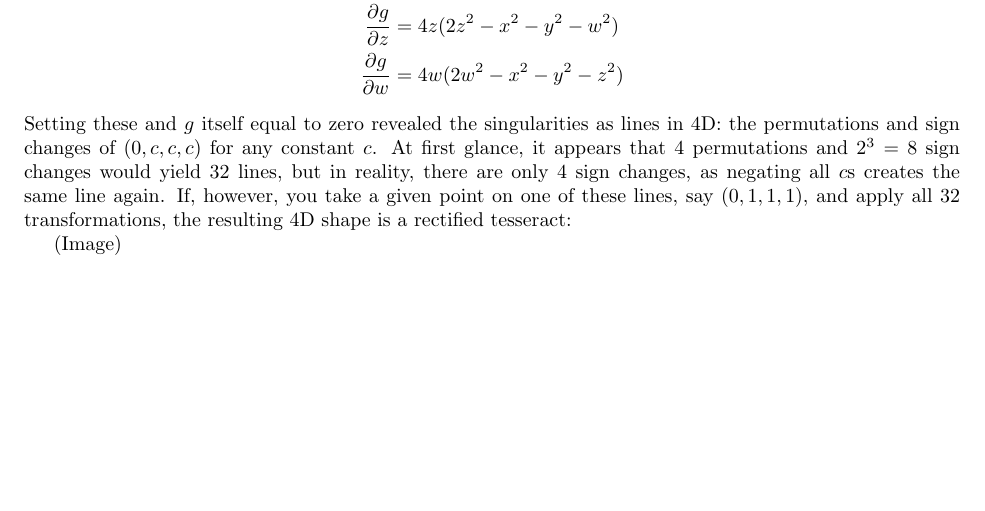
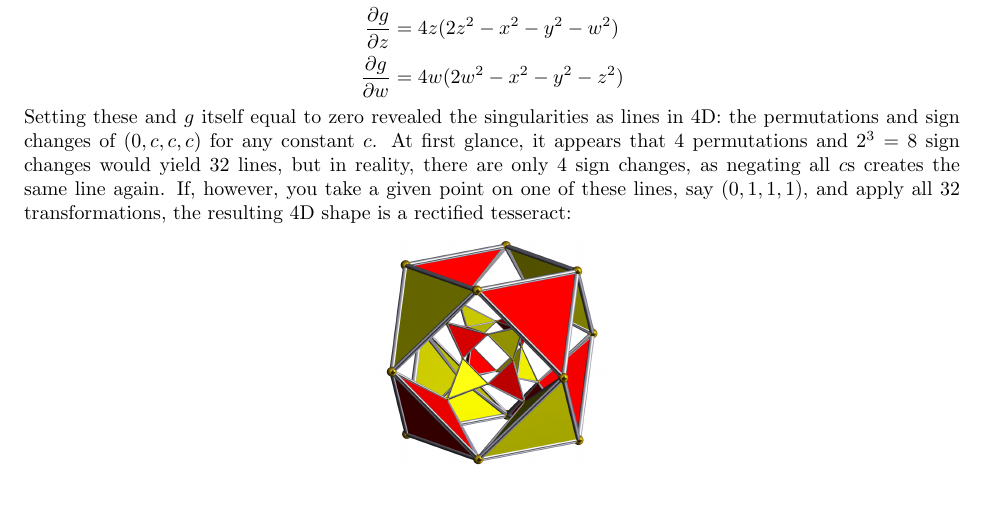
Before and after one commit to Mathtician/ideas, a LaTeX document (surface/surface.tex): part of page 2 of 3, cut so that both start at the same text, the shorter picture padded with empty space. Compiled offline with pdfLaTeX.

Commit message:
added to surface

```diff
--- a/surface/surface.tex
+++ b/surface/surface.tex
@@ -136,8 +136,9 @@ but in reality, there are only 4 sign changes, as negating all $c$s creates the
 If, however, you take a given point on one of these lines, say $(0, 1, 1, 1)$,
 and apply all 32 transformations, the resulting 4D shape is a rectified tesseract:
 
-(Image)
-
+\begin{center}
+  \includegraphics[width=0.25\linewidth]{rit.png}
+  \end{center}
 It has 24 3D cells: 16 tetrahedra and 8 cuboctahedra,
 positioned around the vertices and cells of a tesseract, respectively.
 In the original 3D surface, we can clearly see a cuboctahedron in the center,
```
Also changed, not shown: surface/images/rit.png (added), surface/surface.pdf.
